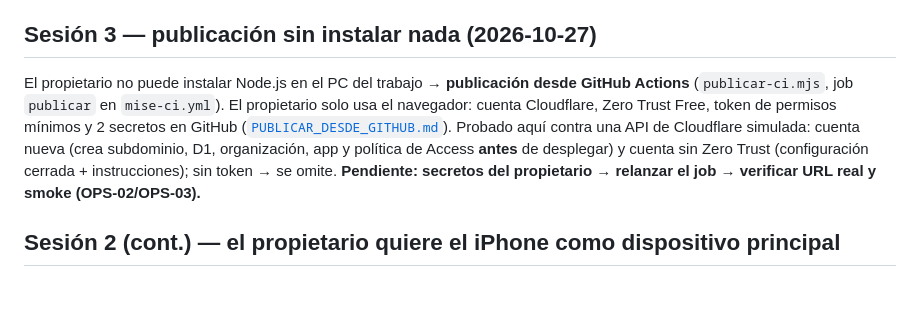
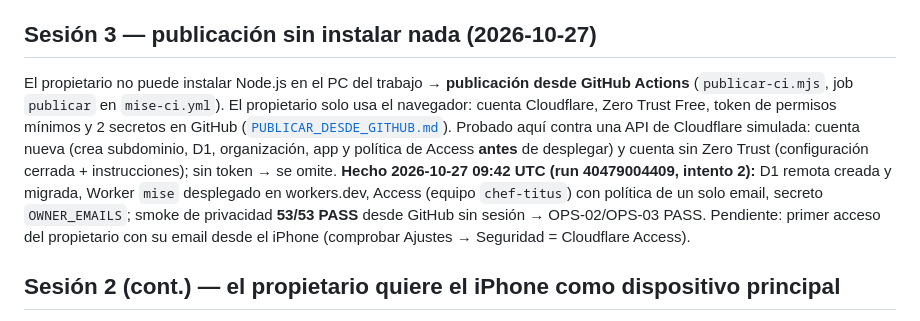
Before and after one commit to JMPica/Arnaldo, a Markdown page: MISE/docs/PROGRESO.md, the part around the change. Rendered like a GitHub page; blank space fills up the shorter version.

```diff
--- a/MISE/docs/PROGRESO.md
+++ b/MISE/docs/PROGRESO.md
@@ -31,7 +31,7 @@ Detalle de pruebas y fallos corregidos: [`EVIDENCIAS_PRUEBAS.md`](EVIDENCIAS_PRU
 5. Smoke de privacidad, CI, scripts de despliegue con comprobaciones, documentación de entrega.
 
 ## Sesión 3 — publicación sin instalar nada (2026-10-27)
-El propietario no puede instalar Node.js en el PC del trabajo → **publicación desde GitHub Actions** (`publicar-ci.mjs`, job `publicar` en `mise-ci.yml`). El propietario solo usa el navegador: cuenta Cloudflare, Zero Trust Free, token de permisos mínimos y 2 secretos en GitHub ([`PUBLICAR_DESDE_GITHUB.md`](PUBLICAR_DESDE_GITHUB.md)). Probado aquí contra una API de Cloudflare simulada: cuenta nueva (crea subdominio, D1, organización, app y política de Access **antes** de desplegar) y cuenta sin Zero Trust (configuración cerrada + instrucciones); sin token → se omite. **Pendiente: secretos del propietario → relanzar el job → verificar URL real y smoke (OPS-02/OPS-03).**
+El propietario no puede instalar Node.js en el PC del trabajo → **publicación desde GitHub Actions** (`publicar-ci.mjs`, job `publicar` en `mise-ci.yml`). El propietario solo usa el navegador: cuenta Cloudflare, Zero Trust Free, token de permisos mínimos y 2 secretos en GitHub ([`PUBLICAR_DESDE_GITHUB.md`](PUBLICAR_DESDE_GITHUB.md)). Probado aquí contra una API de Cloudflare simulada: cuenta nueva (crea subdominio, D1, organización, app y política de Access **antes** de desplegar) y cuenta sin Zero Trust (configuración cerrada + instrucciones); sin token → se omite. **Hecho 2026-10-27 09:42 UTC (run 40479004409, intento 2):** D1 remota creada y migrada, Worker `mise` desplegado en workers.dev, Access (equipo `chef-titus`) con política de un solo email, secreto `OWNER_EMAILS`; smoke de privacidad **53/53 PASS** desde GitHub sin sesión → OPS-02/OPS-03 PASS. Pendiente: primer acceso del propietario con su email desde el iPhone (comprobar Ajustes → Seguridad = Cloudflare Access).
 
 ## Sesión 2 (cont.) — el propietario quiere el iPhone como dispositivo principal
 El iPhone no puede ser servidor → elegida la **publicación en Cloudflare** (respuesta del propietario: «En internet»). Este entorno no llega a `api.cloudflare.com` (proxy 403) y no debe recibir tokens → `scripts/publicar.mjs` + lanzadores «Publicar MISE en internet» que ejecuta el propietario: login OAuth, D1, migraciones, despliegue, secreto, Access (1 clic en el panel + pegar AUD), smoke de privacidad obligatorio. Probado aquí: sintaxis, configuración generada (`wrangler deploy --dry-run` con bindings correctos), ejecución hasta el login OAuth. **Pendiente: ejecución real por el propietario** (guía [`PUBLICAR_INTERNET.md`](PUBLICAR_INTERNET.md)).
```
Also changed, not shown: MISE/docs/REPORTE_FINAL.md (+5 -5 lines).
